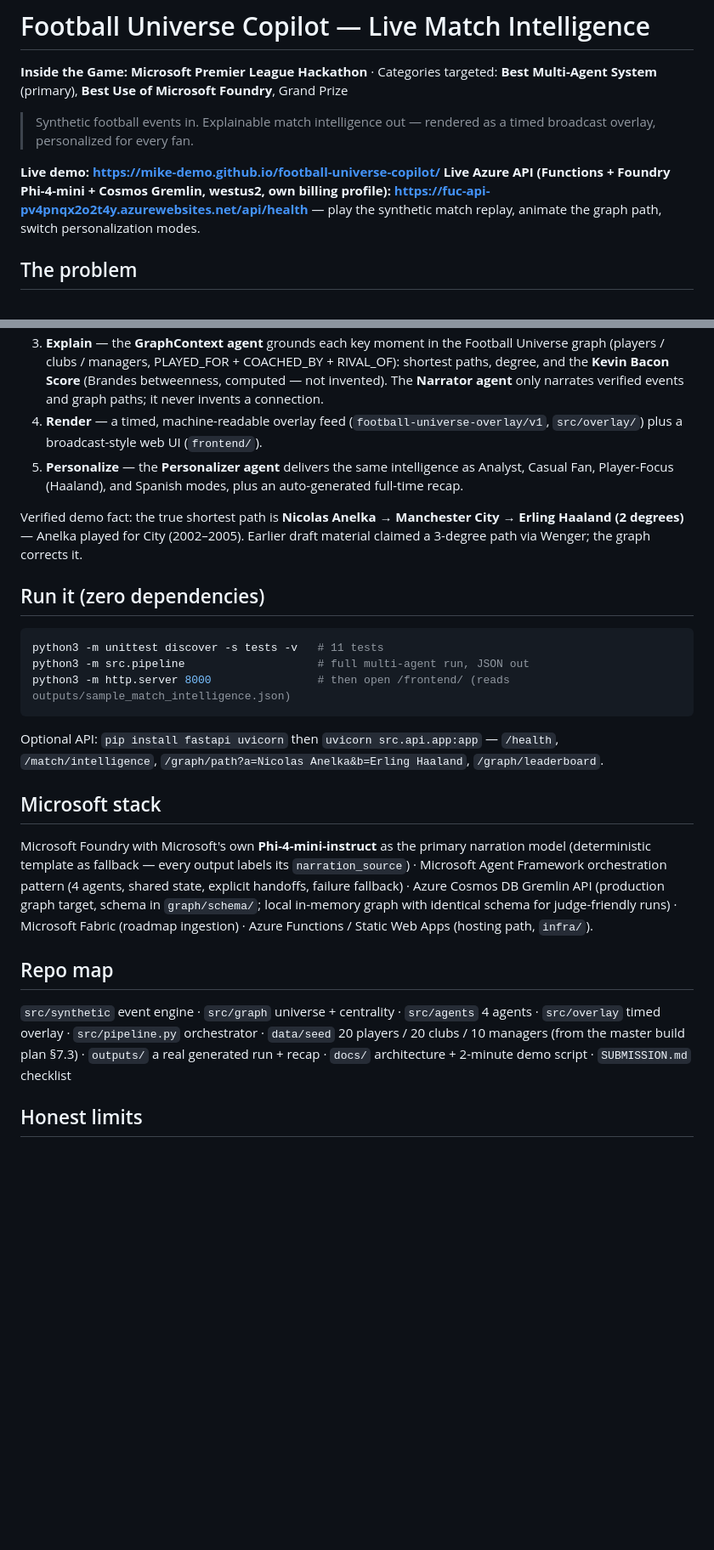
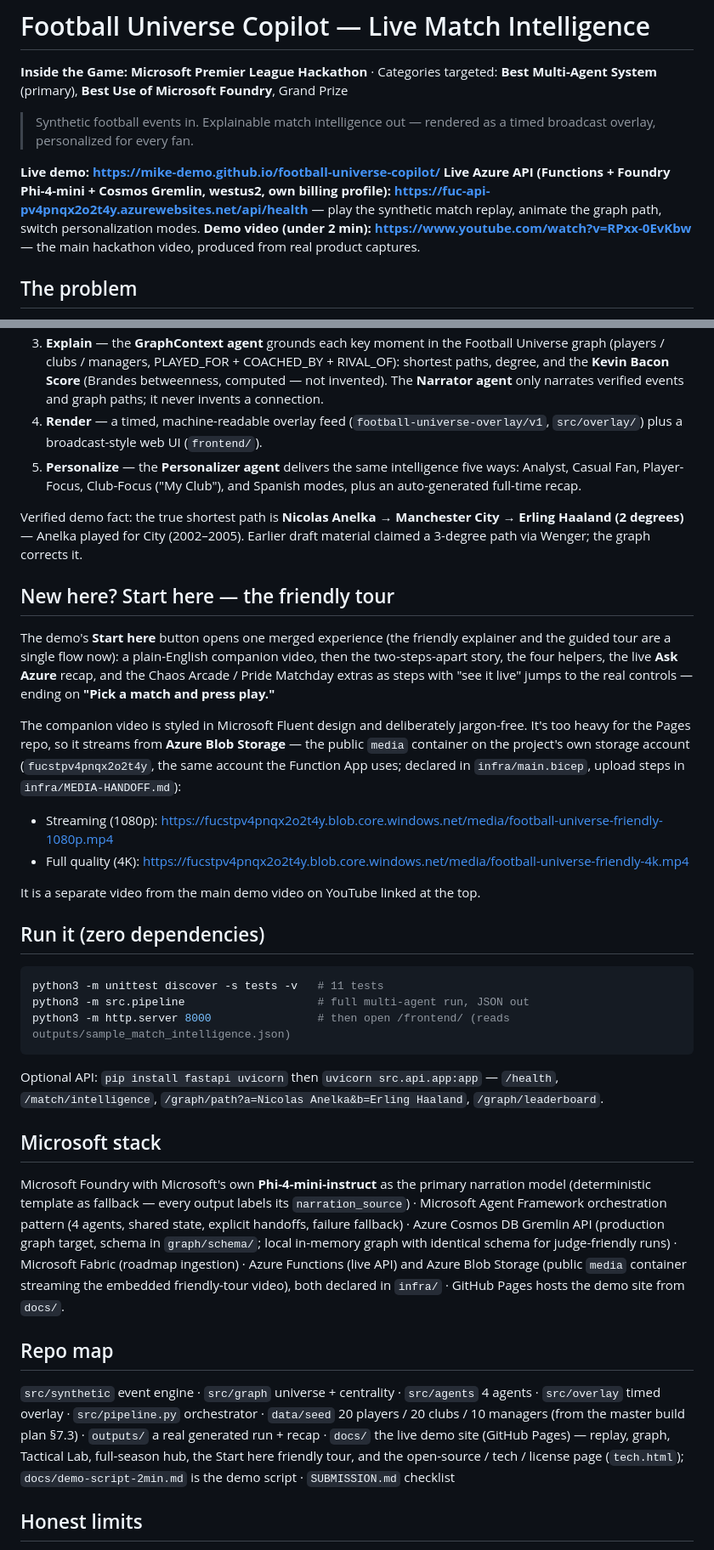
Before and after one commit to Mike-Demo/football-universe-copilot, a Markdown page: README.md, 2 parts joined by grey strips. Shown at 85% size. Rendered like a GitHub page; blank space fills up the shorter version.

````diff
--- a/README.md
+++ b/README.md
@@ -6,6 +6,7 @@
 
 **Live demo: https://mike-demo.github.io/football-universe-copilot/
 Live Azure API (Functions + Foundry Phi-4-mini + Cosmos Gremlin, westus2, own billing profile): https://fuc-api-pv4pnqx2o2t4y.azurewebsites.net/api/health** — play the synthetic match replay, animate the graph path, switch personalization modes.
+**Demo video (under 2 min): https://www.youtube.com/watch?v=RPxx-0EvKbw** — the main hackathon video, produced from real product captures.
 
 ## The problem
 Match data tells fans *what* happened. It rarely explains *why it matters*, and the same feed serves an analyst and a first-time fan identically.
@@ -15,9 +16,18 @@ Match data tells fans *what* happened. It rarely explains *why it matters*, and
 2. **Interpret** — the **Interpreter agent** aggregates momentum by 15-min windows, control-vs-chaos index, pass difficulty and pressure.
 3. **Explain** — the **GraphContext agent** grounds each key moment in the Football Universe graph (players / clubs / managers, PLAYED_FOR + COACHED_BY + RIVAL_OF): shortest paths, degree, and the **Kevin Bacon Score** (Brandes betweenness, computed — not invented). The **Narrator agent** only narrates verified events and graph paths; it never invents a connection.
 4. **Render** — a timed, machine-readable overlay feed (`football-universe-overlay/v1`, `src/overlay/`) plus a broadcast-style web UI (`frontend/`).
-5. **Personalize** — the **Personalizer agent** delivers the same intelligence as Analyst, Casual Fan, Player-Focus (Haaland), and Spanish modes, plus an auto-generated full-time recap.
+5. **Personalize** — the **Personalizer agent** delivers the same intelligence five ways: Analyst, Casual Fan, Player-Focus, Club-Focus ("My Club"), and Spanish modes, plus an auto-generated full-time recap.
 
 Verified demo fact: the true shortest path is **Nicolas Anelka → Manchester City → Erling Haaland (2 degrees)** — Anelka played for City (2002–2005). Earlier draft material claimed a 3-degree path via Wenger; the graph corrects it.
+
+## New here? Start here — the friendly tour
+The demo's **Start here** button opens one merged experience (the friendly explainer and the guided tour are a single flow now): a plain-English companion video, then the two-steps-apart story, the four helpers, the live **Ask Azure** recap, and the Chaos Arcade / Pride Matchday extras as steps with "see it live" jumps to the real controls — ending on **"Pick a match and press play."**
+
+The companion video is styled in Microsoft Fluent design and deliberately jargon-free. It's too heavy for the Pages repo, so it streams from **Azure Blob Storage** — the public `media` container on the project's own storage account (`fucstpv4pnqx2o2t4y`, the same account the Function App uses; declared in `infra/main.bicep`, upload steps in `infra/MEDIA-HANDOFF.md`):
+- Streaming (1080p): https://fucstpv4pnqx2o2t4y.blob.core.windows.net/media/football-universe-friendly-1080p.mp4
+- Full quality (4K): https://fucstpv4pnqx2o2t4y.blob.core.windows.net/media/football-universe-friendly-4k.mp4
+
+It is a separate video from the main demo video on YouTube linked at the top.
 
 ## Run it (zero dependencies)
 ```bash
@@ -28,10 +38,10 @@ python3 -m http.server 8000                # then open /frontend/ (reads outputs
 Optional API: `pip install fastapi uvicorn` then `uvicorn src.api.app:app` — `/health`, `/match/intelligence`, `/graph/path?a=Nicolas Anelka&b=Erling Haaland`, `/graph/leaderboard`.
 
 ## Microsoft stack
-Microsoft Foundry with Microsoft's own **Phi-4-mini-instruct** as the primary narration model (deterministic template as fallback — every output labels its `narration_source`) · Microsoft Agent Framework orchestration pattern (4 agents, shared state, explicit handoffs, failure fallback) · Azure Cosmos DB Gremlin API (production graph target, schema in `graph/schema/`; local in-memory graph with identical schema for judge-friendly runs) · Microsoft Fabric (roadmap ingestion) · Azure Functions / Static Web Apps (hosting path, `infra/`).
+Microsoft Foundry with Microsoft's own **Phi-4-mini-instruct** as the primary narration model (deterministic template as fallback — every output labels its `narration_source`) · Microsoft Agent Framework orchestration pattern (4 agents, shared state, explicit handoffs, failure fallback) · Azure Cosmos DB Gremlin API (production graph target, schema in `graph/schema/`; local in-memory graph with identical schema for judge-friendly runs) · Microsoft Fabric (roadmap ingestion) · Azure Functions (live API) and Azure Blob Storage (public `media` container streaming the embedded friendly-tour video), both declared in `infra/` · GitHub Pages hosts the demo site from `docs/`.
 
 ## Repo map
-`src/synthetic` event engine · `src/graph` universe + centrality · `src/agents` 4 agents · `src/overlay` timed overlay · `src/pipeline.py` orchestrator · `data/seed` 20 players / 20 clubs / 10 managers (from the master build plan §7.3) · `outputs/` a real generated run + recap · `docs/` architecture + 2-minute demo script · `SUBMISSION.md` checklist
+`src/synthetic` event engine · `src/graph` universe + centrality · `src/agents` 4 agents · `src/overlay` timed overlay · `src/pipeline.py` orchestrator · `data/seed` 20 players / 20 clubs / 10 managers (from the master build plan §7.3) · `outputs/` a real generated run + recap · `docs/` the live demo site (GitHub Pages) — replay, graph, Tactical Lab, full-season hub, the Start here friendly tour, and the open-source / tech / license page (`tech.html`); `docs/demo-script-2min.md` is the demo script · `SUBMISSION.md` checklist
 
 ## Honest limits
 Seed graph is 20 players, so Kevin Bacon Scores are computed on that graph (top: Anelka 1.55/10, Milner 1.53/10 (standard normalised undirected Brandes)) — not the inflated predictions in early draft material. Live LLM narration is a real Azure path (Phi-4-mini-instruct on Microsoft Foundry, labelled per response). Cosmos DB Gremlin is provisioned with the graph schema and seed definition, but the API serves the graph in-process from `data/seed/` — Cosmos is not the runtime query path, and there is no Fabric ingestion. See `infra/README.md`.
````
